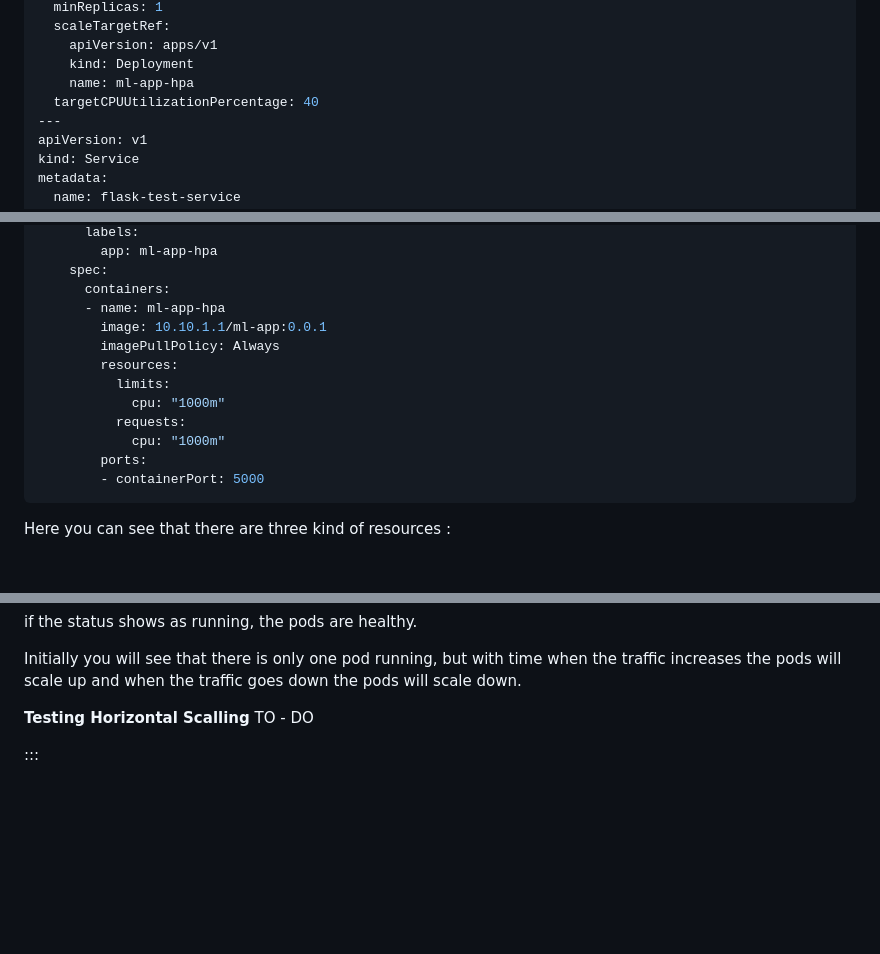
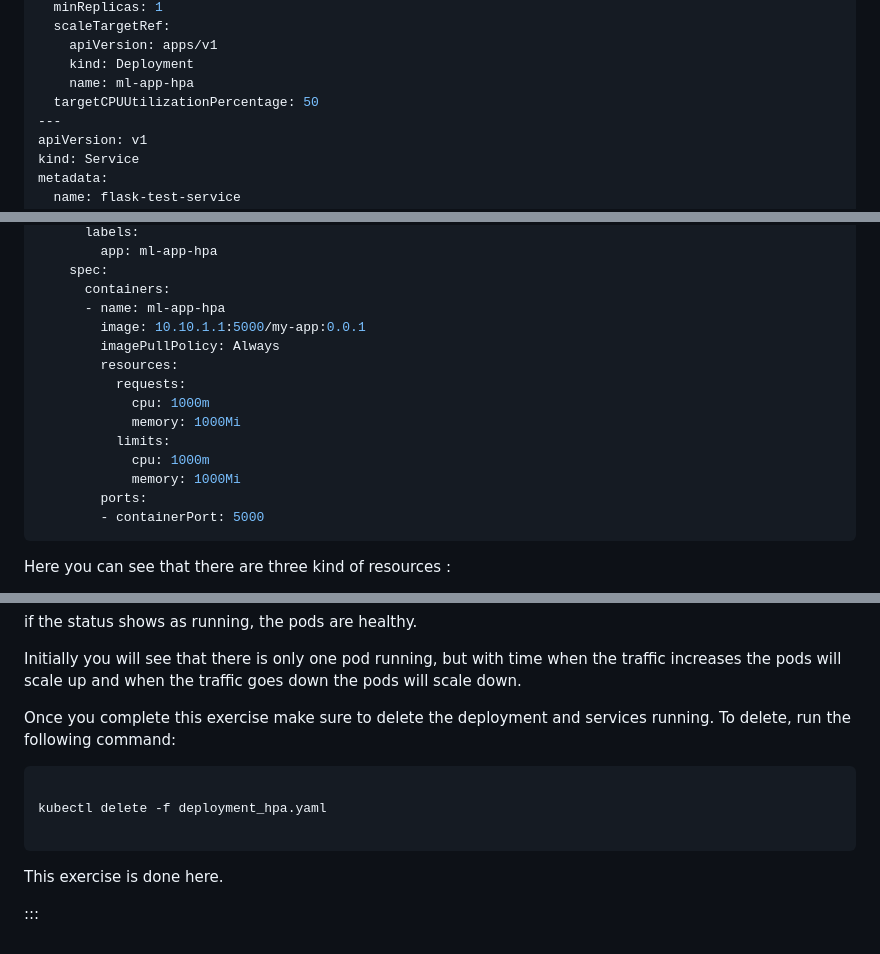
Before and after one commit to teaching-on-testbeds/k8s-ml, a Markdown page: deploy_hpa/index.md, 3 parts joined by grey strips. Drawn GitHub-style; blank space fills up the shorter version.

````diff
--- a/deploy_hpa/index.md
+++ b/deploy_hpa/index.md
@@ -45,7 +45,7 @@ spec:
     apiVersion: apps/v1
     kind: Deployment
     name: ml-app-hpa
-  targetCPUUtilizationPercentage: 40
+  targetCPUUtilizationPercentage: 50
 ---
 apiVersion: v1
 kind: Service
@@ -79,13 +79,15 @@ spec:
     spec:
       containers:
       - name: ml-app-hpa
-        image: 10.10.1.1/ml-app:0.0.1
+        image: 10.10.1.1:5000/my-app:0.0.1
         imagePullPolicy: Always
         resources:
+          requests:
+            cpu: 1000m
+            memory: 1000Mi
           limits:
-            cpu: "1000m"
-          requests:
-            cpu: "1000m"
+            cpu: 1000m
+            memory: 1000Mi
         ports:
         - containerPort: 5000
 ```
@@ -121,16 +123,16 @@ if the status shows as running, the pods are healthy.
 Initially you will see that there is only one pod running, but with time when the traffic increases the pods will scale up and when the traffic goes down the pods will scale down.
 
 
-**Testing Horizontal Scalling**
-TO - DO
+Once you complete this exercise make sure to delete the deployment and services running. To delete, run the following command:
+
+```shell
+
+kubectl delete -f deployment_hpa.yaml
+
+```
 
 
 
-
-
-
-
-
-
+This exercise is done here.
 
 :::
````
Also changed, not shown: deploy_app/index.md (+24 -9 lines), index.md (+39 -13 lines), images/docker_ps.png (added), 1 other file.
